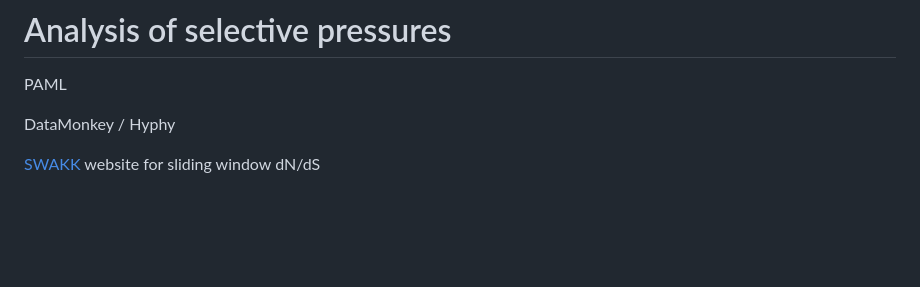
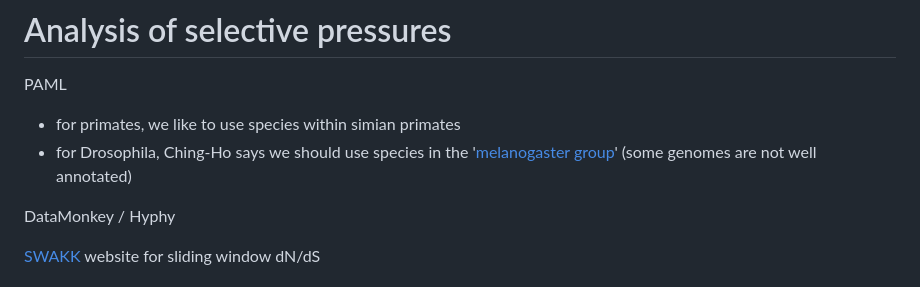
Before and after one commit to jayoung/MalikLab_bioinformaticsResources, a Markdown page: notes/bioinformatics_tools.md, the part around the change. Rendered like a GitHub page; blank space fills up the shorter version.

Commit message:
popfly note

```diff
--- a/notes/bioinformatics_tools.md
+++ b/notes/bioinformatics_tools.md
@@ -567,6 +567,8 @@ Stephanie Spielman wrote pyvolve - simulation tools
 # Analysis of selective pressures
 
 PAML
+- for primates, we like to use species within simian primates
+- for Drosophila, Ching-Ho says we should use species in the '[melanogaster group](https://www.ncbi.nlm.nih.gov/Taxonomy/Browser/wwwtax.cgi?command=show&mode=tree&id=32346&lvl=3)' (some genomes are not well annotated)
 
 DataMonkey / Hyphy
 
```
Also changed, not shown: notes/bioinformatics_tools_not_curated.md (+2 -1 lines).
